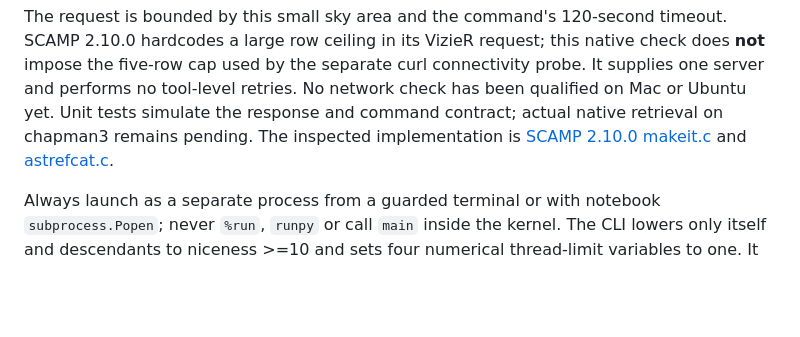
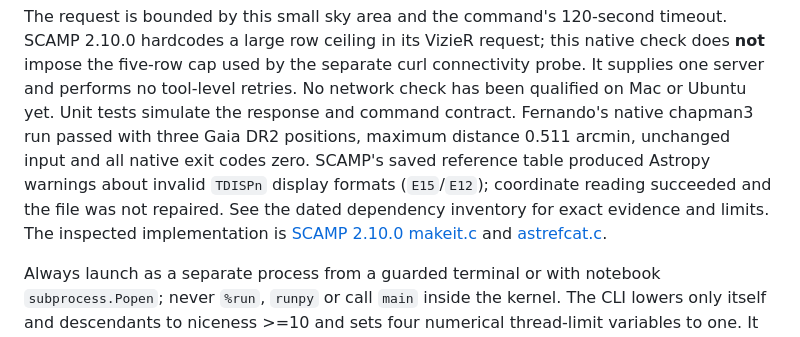
Before and after one commit to fselman/wenu-imaging, a Markdown page: Pycavi2/tools/README.md, the part around the change. GitHub-like rendering; blank space fills up the shorter version.

Commit message:
Record passing chapman3 SCAMP live reference retrieval

```diff
--- a/Pycavi2/tools/README.md
+++ b/Pycavi2/tools/README.md
@@ -69,8 +69,12 @@ timeout. SCAMP 2.10.0 hardcodes a large row ceiling in its VizieR request;
 this native check does **not** impose the five-row cap used by the separate curl
 connectivity probe. It supplies one server and performs no tool-level retries.
 No network check has been qualified on Mac or Ubuntu yet. Unit tests simulate
-the response and command contract; actual native retrieval on chapman3 remains
-pending. The inspected implementation is
+the response and command contract. Fernando's native chapman3 run passed with
+three Gaia DR2 positions, maximum distance 0.511 arcmin, unchanged input and
+all native exit codes zero. SCAMP's saved reference table produced Astropy
+warnings about invalid `TDISPn` display formats (`E15`/`E12`); coordinate reading
+succeeded and the file was not repaired. See the dated dependency inventory for
+exact evidence and limits. The inspected implementation is
 [SCAMP 2.10.0 makeit.c](https://github.com/astromatic/scamp/blob/2.10.0/src/makeit.c)
 and [astrefcat.c](https://github.com/astromatic/scamp/blob/2.10.0/src/astrefcat.c).
 
```
Also changed, not shown: docs/developer/chapman3-dependencies-2026-10-23.md (+24 -5 lines), docs/developer/roadmap.md (+7 -0 lines).
